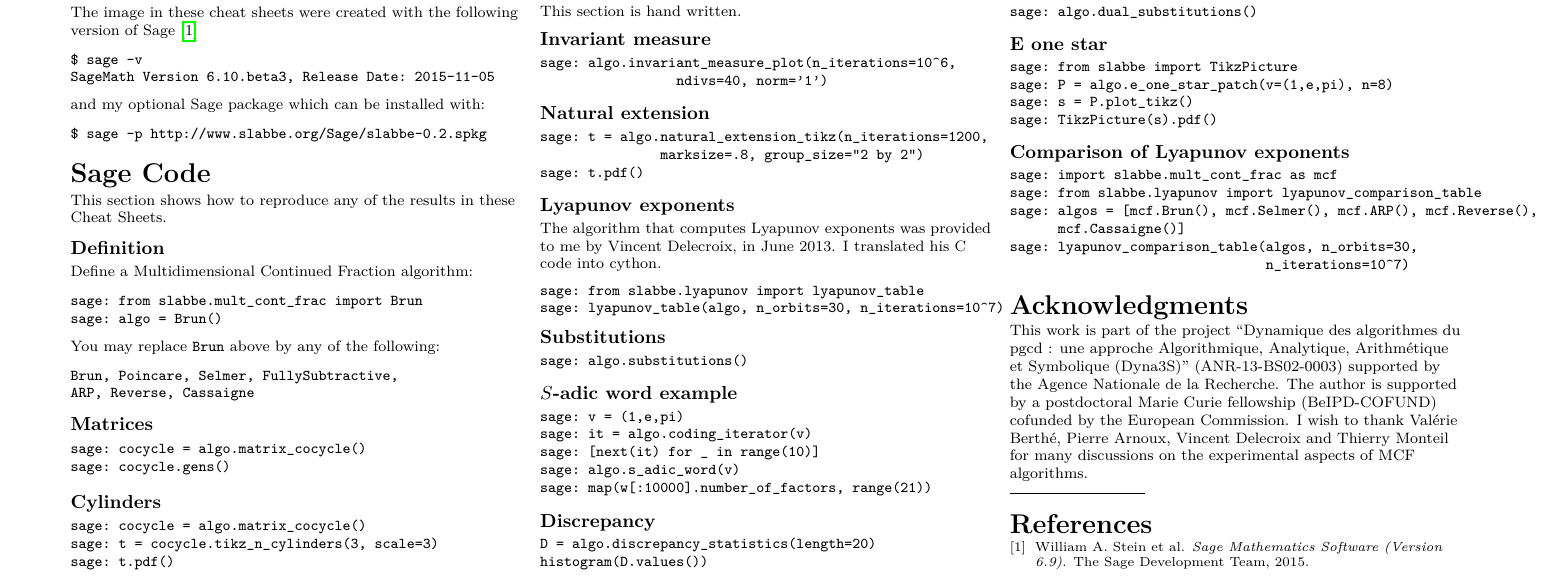
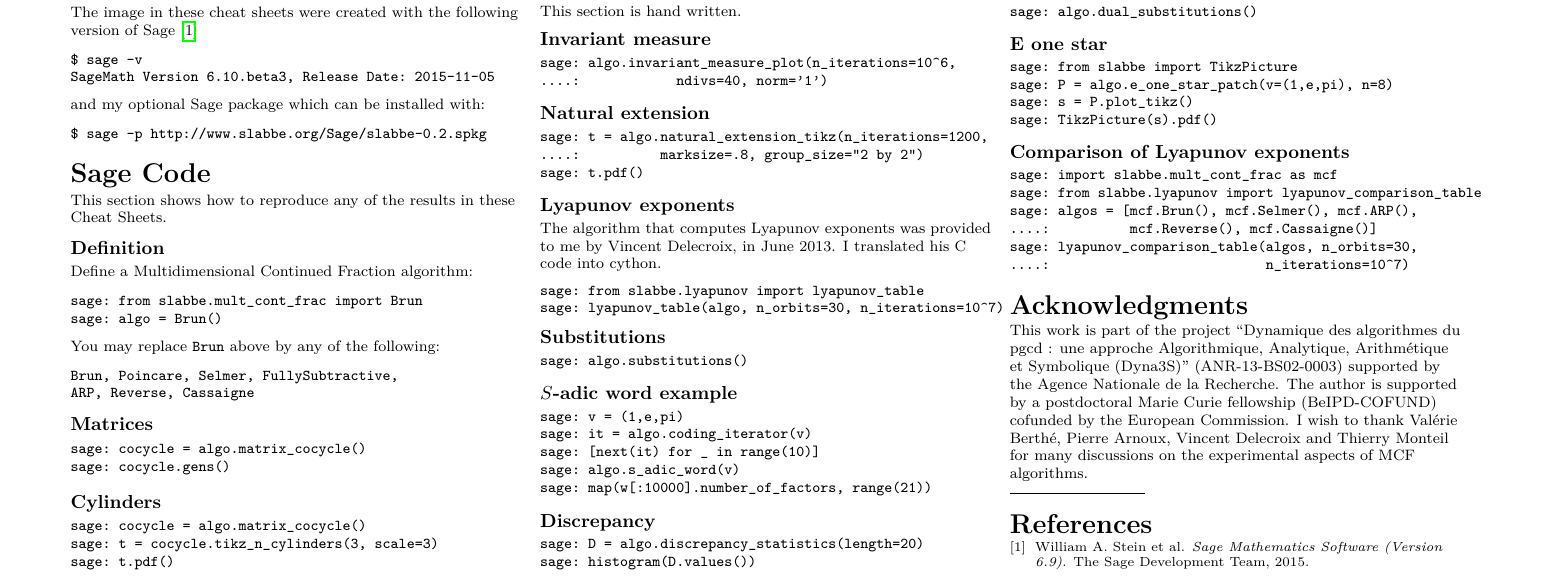
Before and after one commit to seblabbe/mcf_cheat_sheets, a LaTeX document (cheat_sheet.tex, which reads source_code.tex): part of page 2 of 2, cut so that both start at the same text. Compiled offline with pdfLaTeX.

Commit message:
improve source code

```diff
--- a/source_code.tex
+++ b/source_code.tex
@@ -38,12 +38,12 @@ This section is hand written.
 \subsection{Invariant measure}
 \begin{verbatim}
 sage: algo.invariant_measure_plot(n_iterations=10^6,
-                 ndivs=40, norm='1')
+....:            ndivs=40, norm='1')
 \end{verbatim}
 \subsection{Natural extension}
 \begin{verbatim}
 sage: t = algo.natural_extension_tikz(n_iterations=1200,
-               marksize=.8, group_size="2 by 2")
+....:          marksize=.8, group_size="2 by 2")
 sage: t.pdf()
 \end{verbatim}
 \subsection{Lyapunov exponents}
@@ -67,8 +67,8 @@ sage: map(w[:10000].number_of_factors, range(21))
 \end{verbatim}
 \subsection{Discrepancy}
 \begin{verbatim}
-D = algo.discrepancy_statistics(length=20)
-histogram(D.values())
+sage: D = algo.discrepancy_statistics(length=20)
+sage: histogram(D.values())
 \end{verbatim}
 \subsection{Dual substitutions}
 \begin{verbatim}
@@ -85,8 +85,8 @@ sage: TikzPicture(s).pdf()
 \begin{verbatim}
 sage: import slabbe.mult_cont_frac as mcf
 sage: from slabbe.lyapunov import lyapunov_comparison_table
-sage: algos = [mcf.Brun(), mcf.Selmer(), mcf.ARP(), mcf.Reverse(),
-      mcf.Cassaigne()]
+sage: algos = [mcf.Brun(), mcf.Selmer(), mcf.ARP(),
+....:          mcf.Reverse(), mcf.Cassaigne()]
 sage: lyapunov_comparison_table(algos, n_orbits=30,
-                                n_iterations=10^7)
+....:                           n_iterations=10^7)
 \end{verbatim}
```
